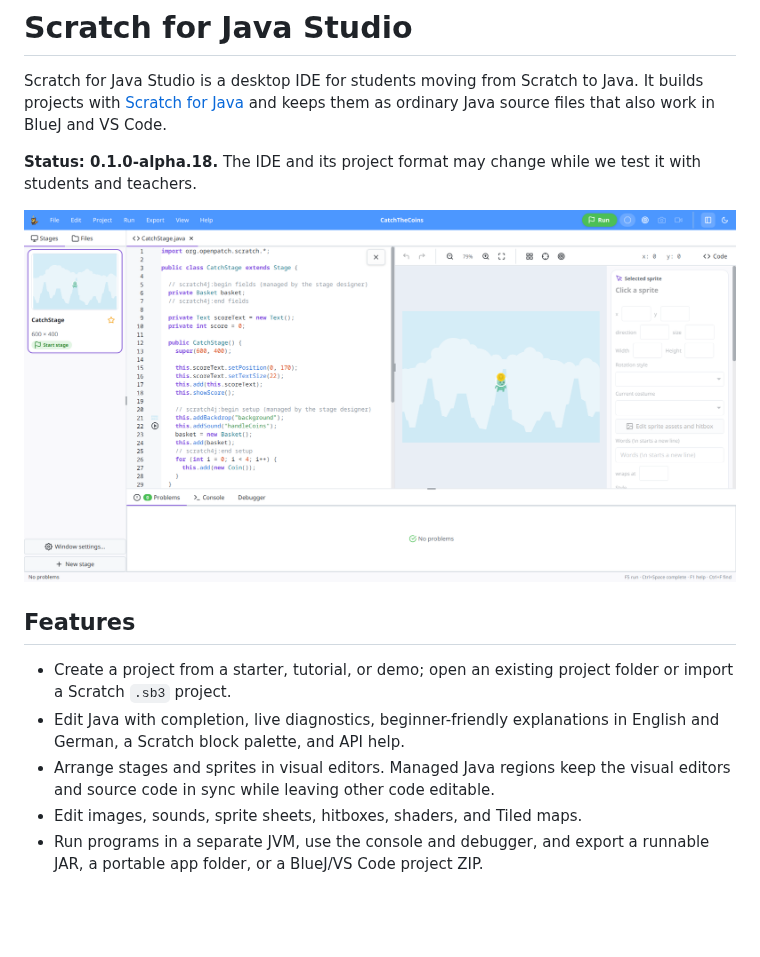
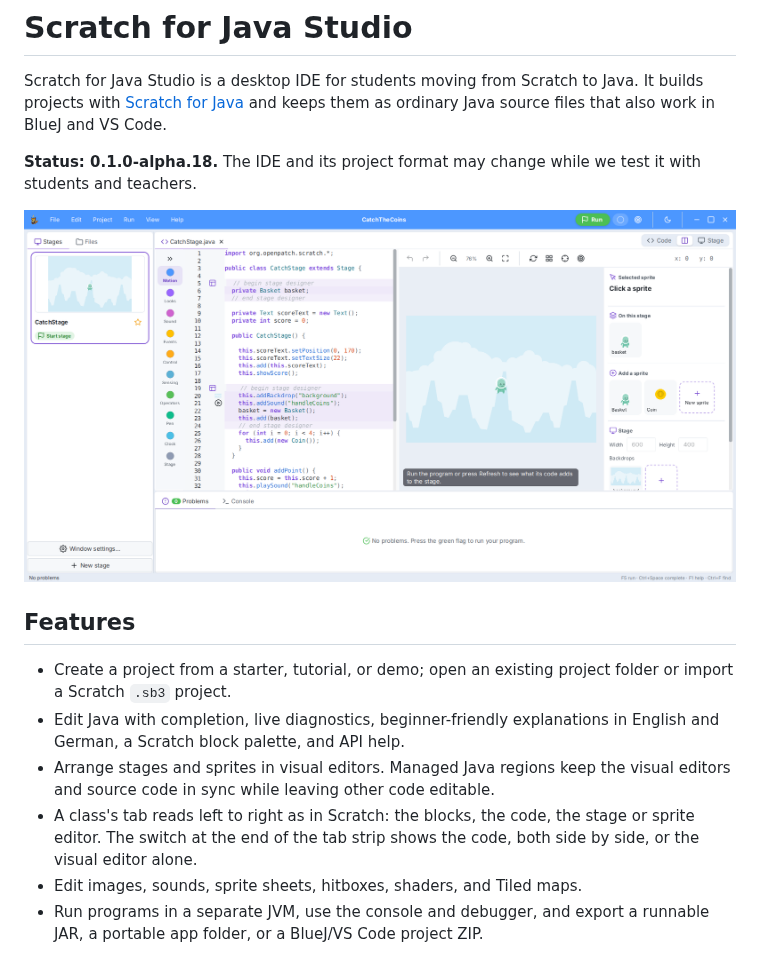
Before and after one commit to openpatch/scratch-for-java-ide, a Markdown page: README.md, the part around one of its changes. Rendered like a GitHub page; pictures changed too: docs/screenshot.png; blank space fills up the shorter version.

```diff
--- a/README.md
+++ b/README.md
@@ -17,6 +17,9 @@ project format may change while we test it with students and teachers.
   in English and German, a Scratch block palette, and API help.
 - Arrange stages and sprites in visual editors. Managed Java regions keep the
   visual editors and source code in sync while leaving other code editable.
+- A class's tab reads left to right as in Scratch: the blocks, the code, the
+  stage or sprite editor. The switch at the end of the tab strip shows the
+  code, both side by side, or the visual editor alone.
 - Edit images, sounds, sprite sheets, hitboxes, shaders, and Tiled maps.
 - Run programs in a separate JVM, use the console and debugger, and export a
   runnable JAR, a portable app folder, or a BlueJ/VS Code project ZIP.
```
Also changed, not shown: other parts of README.md (+1 -1 lines), 14 other files.
